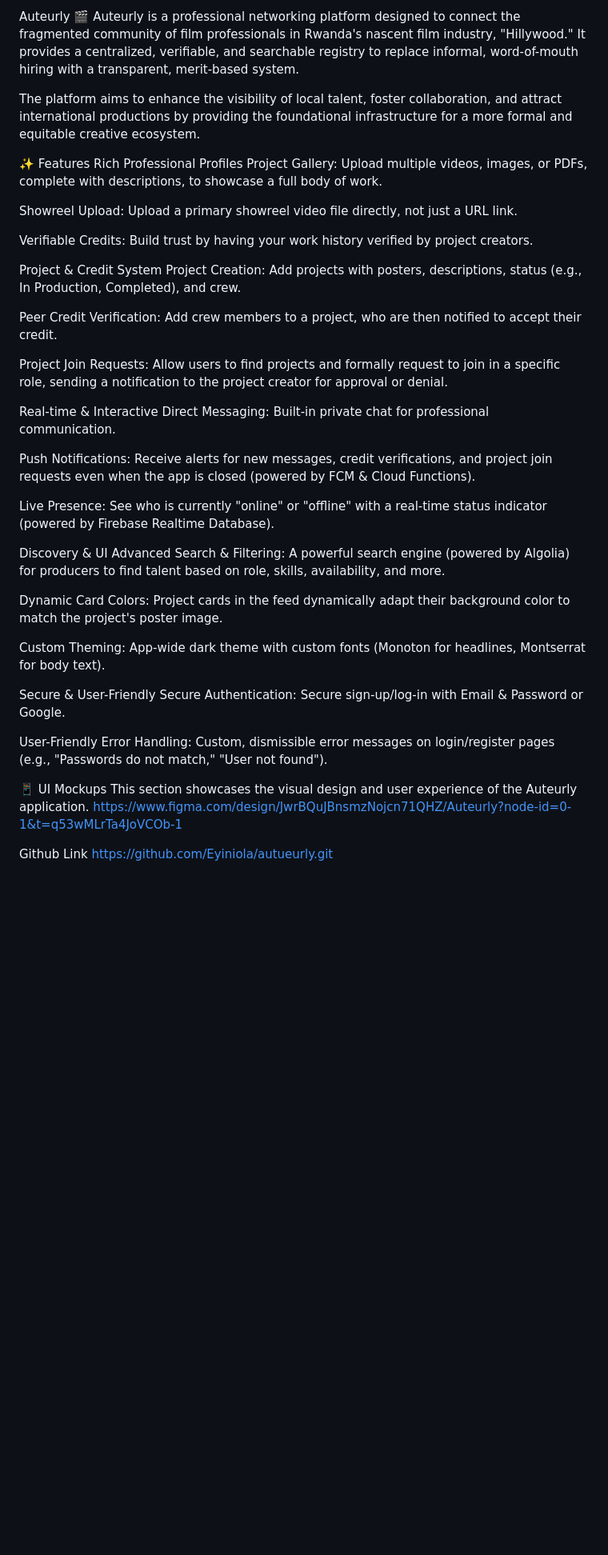
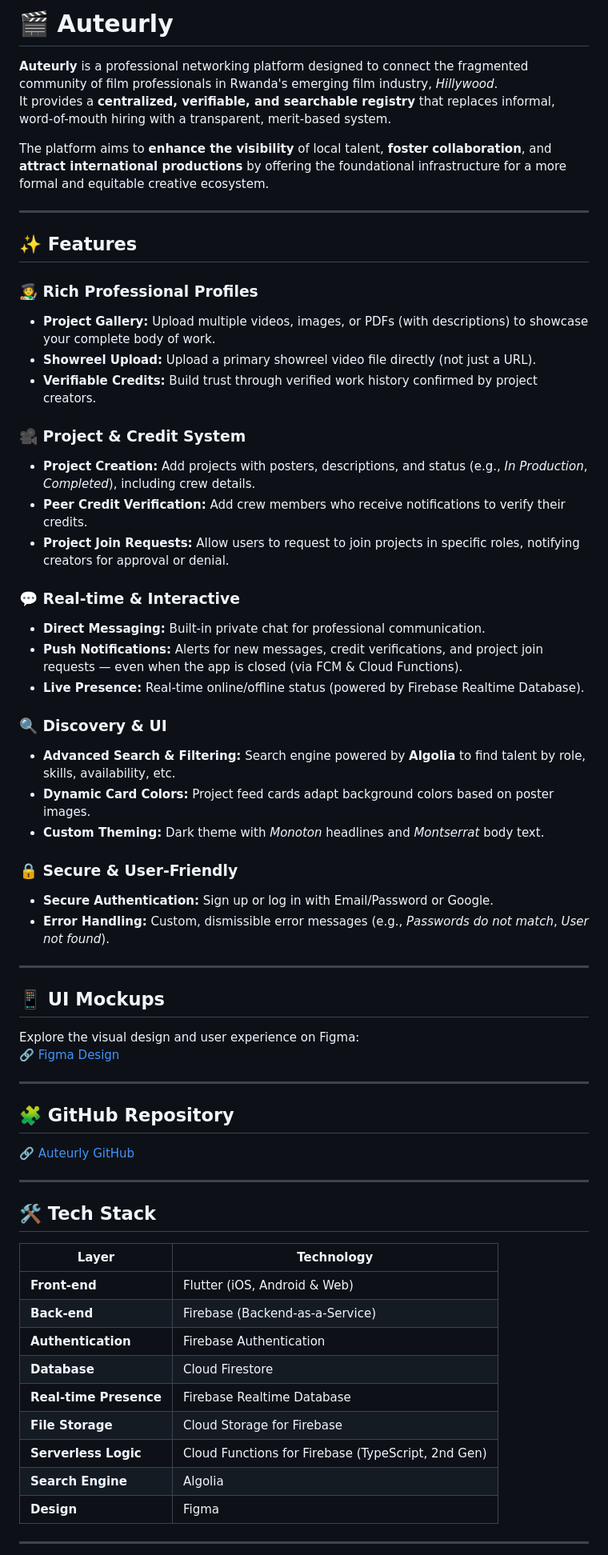
Before and after one commit to Eyiniola/autueurly, a Markdown page: README.md, the part around one of its changes. Shown at 80% size. Drawn GitHub-style; blank space fills up the shorter version.

```diff
--- a/README.md
+++ b/README.md
@@ -1,45 +1,64 @@
-Auteurly 🎬
-Auteurly is a professional networking platform designed to connect the fragmented community of film professionals in Rwanda's nascent film industry, "Hillywood." It provides a centralized, verifiable, and searchable registry to replace informal, word-of-mouth hiring with a transparent, merit-based system.
+# 🎬 Auteurly
 
-The platform aims to enhance the visibility of local talent, foster collaboration, and attract international productions by providing the foundational infrastructure for a more formal and equitable creative ecosystem.
+**Auteurly** is a professional networking platform designed to connect the fragmented community of film professionals in Rwanda's emerging film industry, *Hillywood*.
+It provides a **centralized, verifiable, and searchable registry** that replaces informal, word-of-mouth hiring with a transparent, merit-based system.
 
-✨ Features
-Rich Professional Profiles
-Project Gallery: Upload multiple videos, images, or PDFs, complete with descriptions, to showcase a full body of work.
+The platform aims to **enhance the visibility** of local talent, **foster collaboration**, and **attract international productions** by offering the foundational infrastructure for a more formal and equitable creative ecosystem.
 
-Showreel Upload: Upload a primary showreel video file directly, not just a URL link.
+---
 
-Verifiable Credits: Build trust by having your work history verified by project creators.
+## ✨ Features
 
-Project & Credit System
-Project Creation: Add projects with posters, descriptions, status (e.g., In Production, Completed), and crew.
+### 🧑‍🎨 Rich Professional Profiles
+- **Project Gallery:** Upload multiple videos, images, or PDFs (with descriptions) to showcase your complete body of work.
+- **Showreel Upload:** Upload a primary showreel video file directly (not just a URL).
+- **Verifiable Credits:** Build trust through verified work history confirmed by project creators.
 
-Peer Credit Verification: Add crew members to a project, who are then notified to accept their credit.
+### 🎥 Project & Credit System
+- **Project Creation:** Add projects with posters, descriptions, and status (e.g., *In Production*, *Completed*), including crew details.
+- **Peer Credit Verification:** Add crew members who receive notifications to verify their credits.
+- **Project Join Requests:** Allow users to request to join projects in specific roles, notifying creators for approval or denial.
 
-Project Join Requests: Allow users to find projects and formally request to join in a specific role, sending a notification to the project creator for approval or denial.
+### 💬 Real-time & Interactive
+- **Direct Messaging:** Built-in private chat for professional communication.
+- **Push Notifications:** Alerts for new messages, credit verifications, and project join requests — even when the app is closed (via FCM & Cloud Functions).
+- **Live Presence:** Real-time online/offline status (powered by Firebase Realtime Database).
 
-Real-time & Interactive
-Direct Messaging: Built-in private chat for professional communication.
+### 🔍 Discovery & UI
+- **Advanced Search & Filtering:** Search engine powered by **Algolia** to find talent by role, skills, availability, etc.
+- **Dynamic Card Colors:** Project feed cards adapt background colors based on poster images.
+- **Custom Theming:** Dark theme with *Monoton* headlines and *Montserrat* body text.
 
-Push Notifications: Receive alerts for new messages, credit verifications, and project join requests even when the app is closed (powered by FCM & Cloud Functions).
+### 🔒 Secure & User-Friendly
+- **Secure Authentication:** Sign up or log in with Email/Password or Google.
+- **Error Handling:** Custom, dismissible error messages (e.g., *Passwords do not match*, *User not found*).
 
-Live Presence: See who is currently "online" or "offline" with a real-time status indicator (powered by Firebase Realtime Database).
+---
 
-Discovery & UI
-Advanced Search & Filtering: A powerful search engine (powered by Algolia) for producers to find talent based on role, skills, availability, and more.
+## 📱 UI Mockups
+Explore the visual design and user experience on Figma:
+🔗 [Figma Design](https://www.figma.com/design/JwrBQuJBnsmzNojcn71QHZ/Auteurly?node-id=0-1&t=q53wMLrTa4JoVCOb-1)
 
-Dynamic Card Colors: Project cards in the feed dynamically adapt their background color to match the project's poster image.
+---
 
-Custom Theming: App-wide dark theme with custom fonts (Monoton for headlines, Montserrat for body text).
+## 🧩 GitHub Repository
+🔗 [Auteurly GitHub](https://github.com/Eyiniola/autueurly.git)
 
-Secure & User-Friendly
-Secure Authentication: Secure sign-up/log-in with Email & Password or Google.
+---
 
-User-Friendly Error Handling: Custom, dismissible error messages on login/register pages (e.g., "Passwords do not match," "User not found").
+## 🛠️ Tech Stack
 
-📱 UI Mockups
-This section showcases the visual design and user experience of the Auteurly application. https://www.figma.com/design/JwrBQuJBnsmzNojcn71QHZ/Auteurly?node-id=0-1&t=q53wMLrTa4JoVCOb-1
+| Layer | Technology |
+|--------|-------------|
+| **Front-end** | Flutter (iOS, Android & Web) |
+| **Back-end** | Firebase (Backend-as-a-Service) |
+| **Authentication** | Firebase Authentication |
+| **Database** | Cloud Firestore |
+| **Real-time Presence** | Firebase Realtime Database |
+| **File Storage** | Cloud Storage for Firebase |
+| **Serverless Logic** | Cloud Functions for Firebase (TypeScript, 2nd Gen) |
+| **Search Engine** | Algolia |
+| **Design** | Figma |
 
-Github Link
-https://github.com/Eyiniola/autueurly.git
+---
 
```
Also changed, not shown: other parts of README.md (+11 -75 lines).
